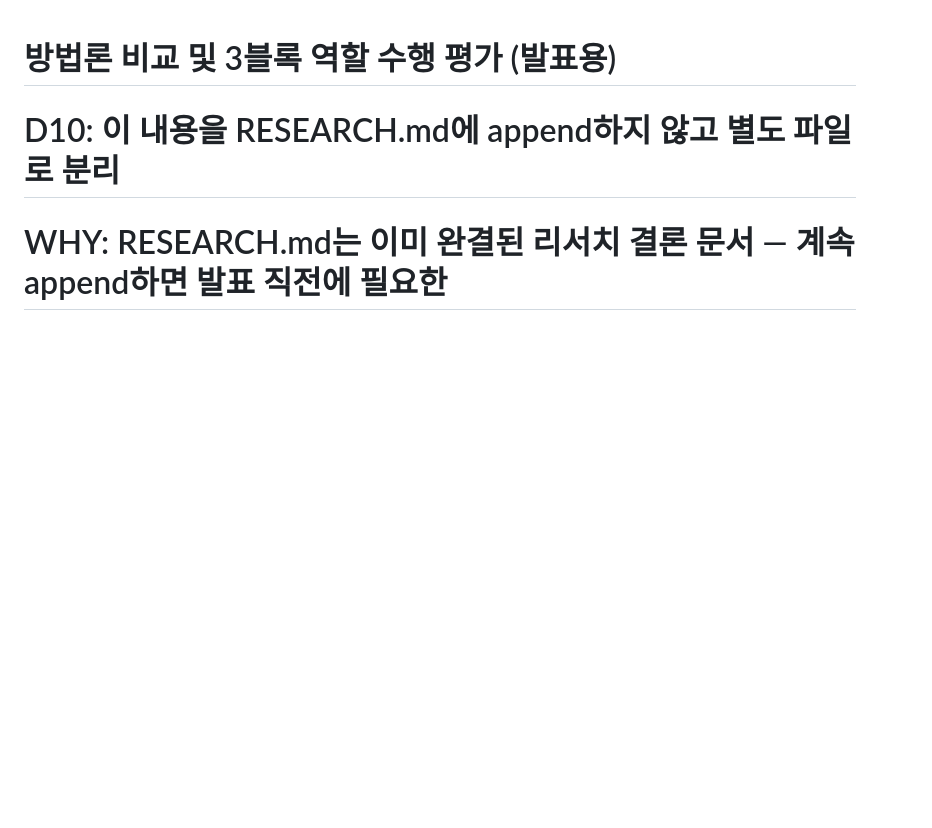
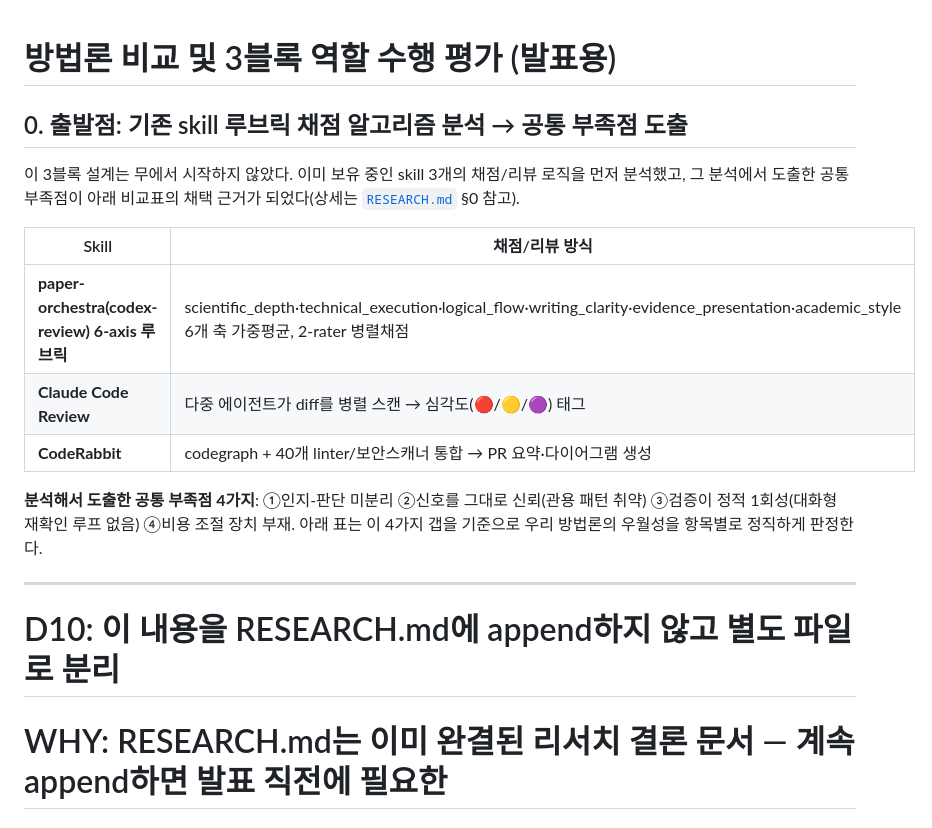
Before and after one commit to popixoxipop-collab/Code_reviewer_with_feedback, a Markdown page: EVALUATION.md, the part around the change. Drawn GitHub-style; blank space fills up the shorter version.

```diff
--- a/EVALUATION.md
+++ b/EVALUATION.md
@@ -1,4 +1,21 @@
 # 방법론 비교 및 3블록 역할 수행 평가 (발표용)
+
+## 0. 출발점: 기존 skill 루브릭 채점 알고리즘 분석 → 공통 부족점 도출
+
+이 3블록 설계는 무에서 시작하지 않았다. 이미 보유 중인 skill 3개의 채점/리뷰 로직을 먼저 분석했고,
+그 분석에서 도출한 공통 부족점이 아래 비교표의 채택 근거가 되었다(상세는 [`RESEARCH.md`](./RESEARCH.md#0-출발점-기존-skill-루브릭-채점-알고리즘-분석--공통-부족점-도출) §0 참고).
+
+| Skill | 채점/리뷰 방식 |
+|---|---|
+| **paper-orchestra(codex-review) 6-axis 루브릭** | scientific_depth·technical_execution·logical_flow·writing_clarity·evidence_presentation·academic_style 6개 축 가중평균, 2-rater 병렬채점 |
+| **Claude Code Review** | 다중 에이전트가 diff를 병렬 스캔 → 심각도(🔴/🟡/🟣) 태그 |
+| **CodeRabbit** | codegraph + 40개 linter/보안스캐너 통합 → PR 요약·다이어그램 생성 |
+
+**분석해서 도출한 공통 부족점 4가지**: ①인지-판단 미분리 ②신호를 그대로 신뢰(관용 패턴 취약) ③검증이
+정적 1회성(대화형 재확인 루프 없음) ④비용 조절 장치 부재. 아래 표는 이 4가지 갭을 기준으로 우리
+방법론의 우월성을 항목별로 정직하게 판정한다.
+
+---
 
 # D10: 이 내용을 RESEARCH.md에 append하지 않고 별도 파일로 분리
 #   WHY: RESEARCH.md는 이미 완결된 리서치 결론 문서 — 계속 append하면 발표 직전에 필요한
```
Also changed, not shown: RESEARCH.md (+27 -0 lines).
